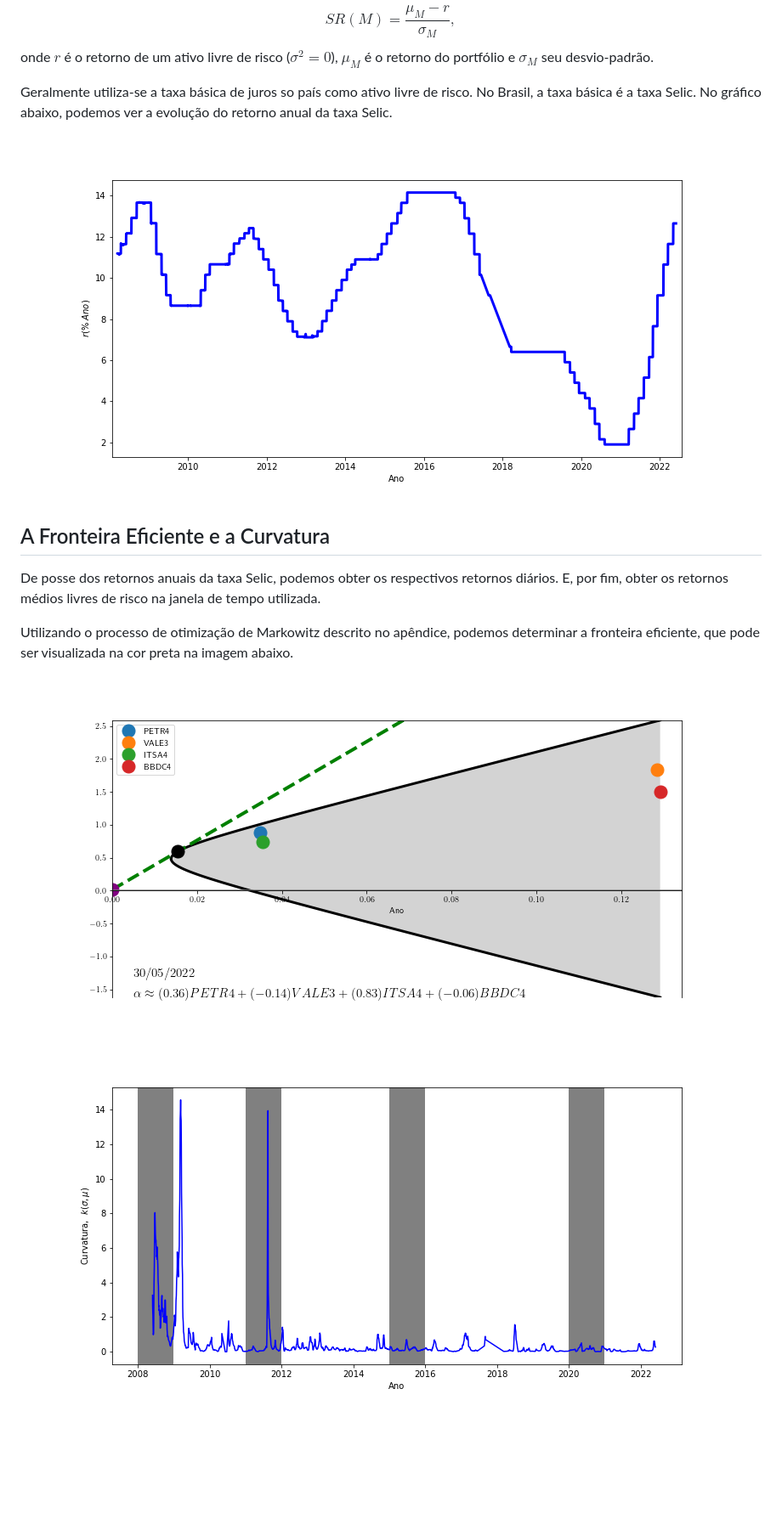
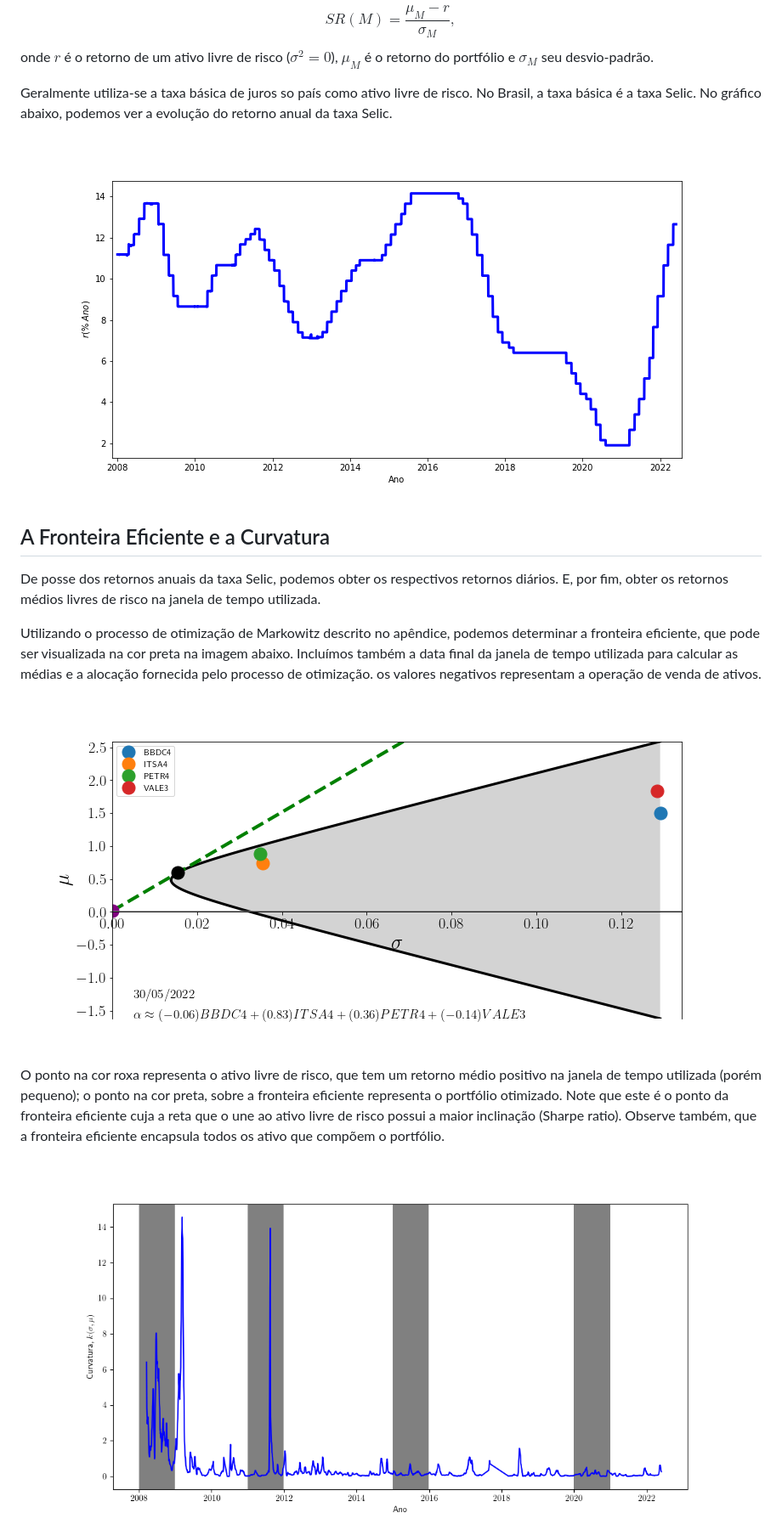
Before and after one commit to l-h-oliveira/Markowitz_frontier, a Markdown page: README.md, the part around the change. Shown at 85% size. Rendered like a GitHub page; pictures changed too: ef_br.png, k1_br_basket.png, k2_br_basket.png; blank space fills up the shorter version.

```diff
--- a/README.md
+++ b/README.md
@@ -89,9 +89,12 @@ Geralmente utiliza-se a taxa básica de juros so país como ativo livre de risco
 
 De posse dos retornos anuais da taxa Selic, podemos obter os respectivos retornos diários. E, por fim, obter os retornos médios livres de risco na janela de tempo utilizada.
 
-Utilizando o processo de otimização de Markowitz descrito no apêndice, podemos determinar a fronteira eficiente, que pode ser visualizada na cor preta na imagem abaixo.
+Utilizando o processo de otimização de Markowitz descrito no apêndice, podemos determinar a fronteira eficiente, que pode ser visualizada na cor preta na imagem abaixo. Incluímos também a data final da janela de tempo utilizada para calcular as médias e a alocação fornecida pelo processo de otimização. os valores negativos representam a operação de venda de ativos.
 
 <div style="text-align:center"><img src = "ef_br.png" /></div>
+
+O ponto na cor roxa representa o ativo livre de risco, que tem um retorno médio positivo na janela de tempo utilizada (porém pequeno); o ponto na cor preta, sobre a fronteira eficiente representa o portfólio otimizado. Note que este é o ponto da fronteira eficiente cuja a reta que o une ao ativo livre de risco possui a maior inclinação (Sharpe ratio). Observe também, que a fronteira eficiente encapsula todos os ativo que compõem o portfólio.
+
 
 <div style="text-align:center"><img src = "k1_br_basket.png" /></div>
 
```
Also changed, not shown: k3_br_basket.png, 7 other files.
